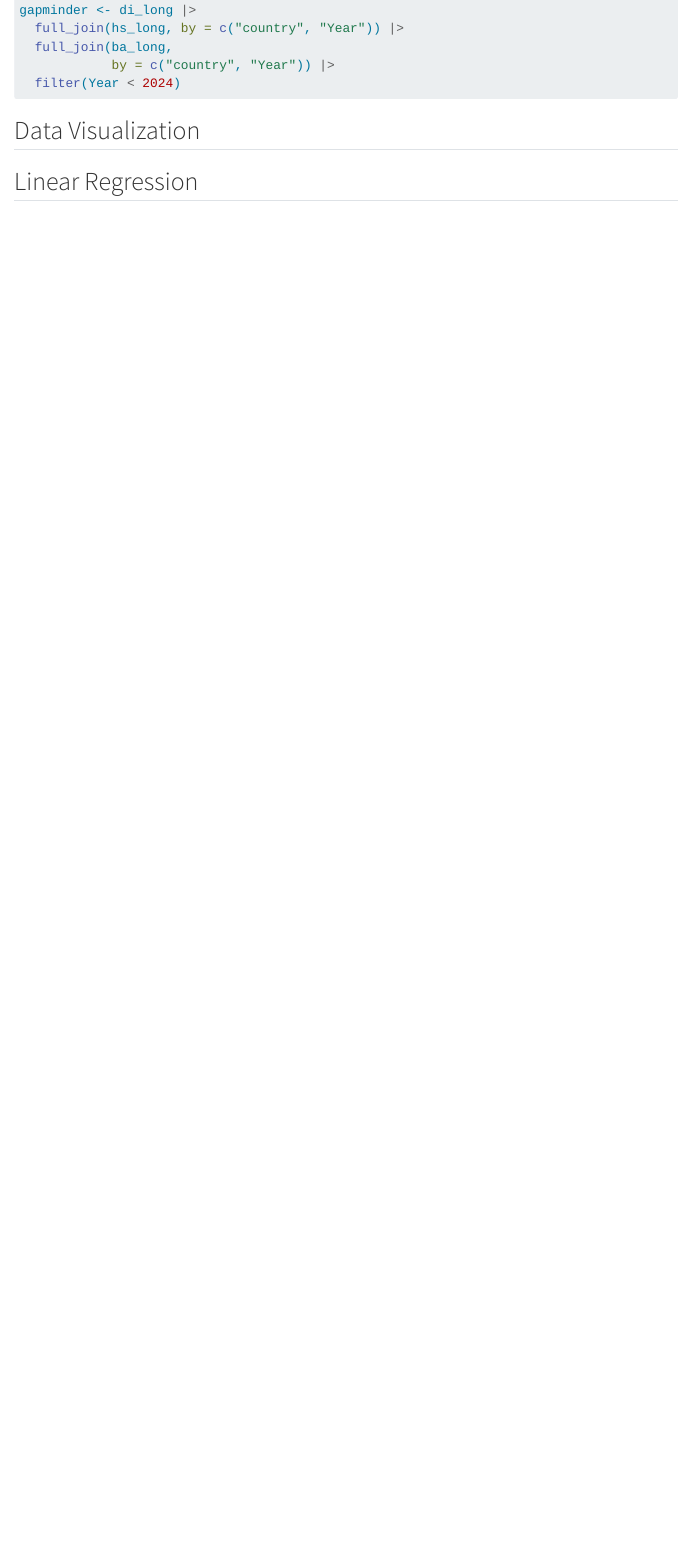
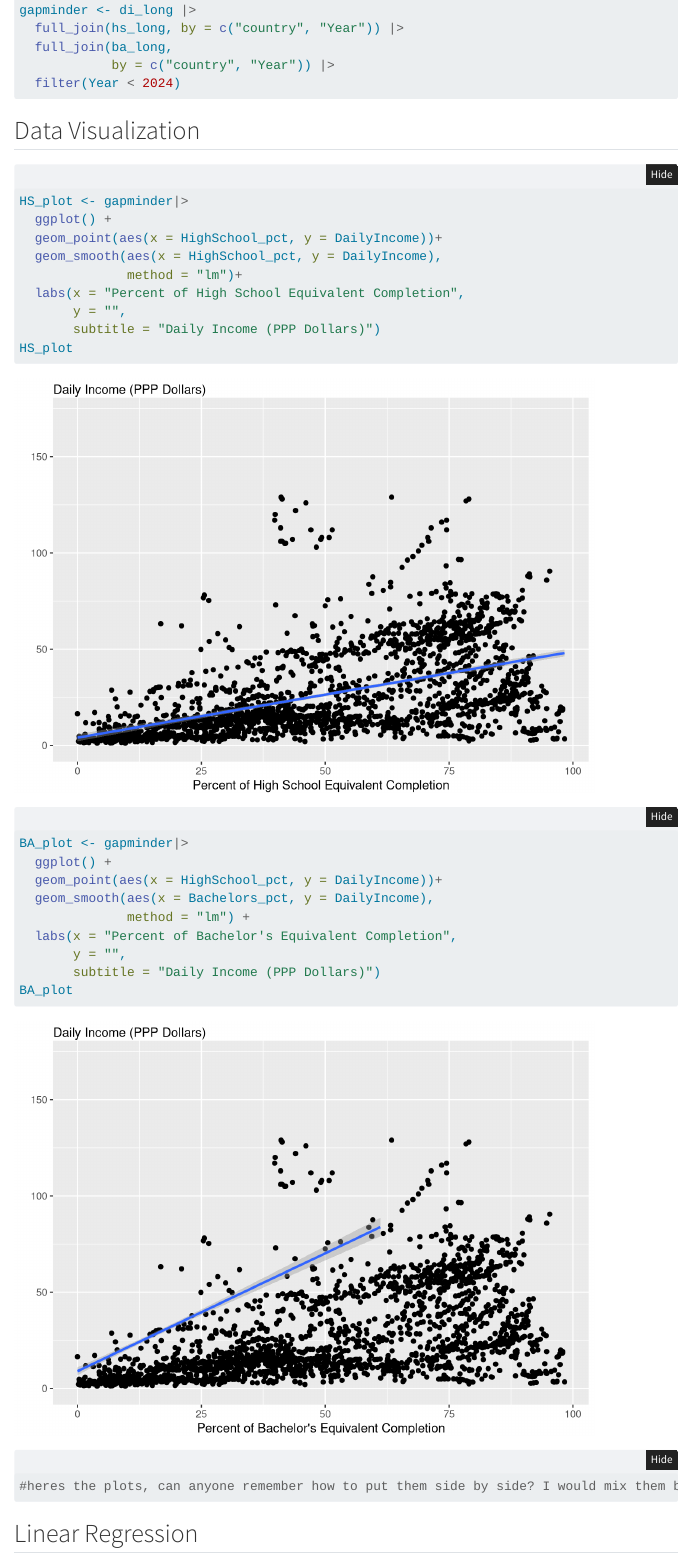
Before and after one commit to efstokes/PROJECT_331, a Quarto document (project_proposal.qmd): the page in a window 1100 px wide, from 1340 px down. Rendered offline with R 4.5, knitr and Pandoc in place of Quarto, with nearby package versions; folded parts are opened; menus at the side of the page are left out.

Commit message:
Plots started, could use a TON of work..

````diff
--- a/project_proposal.qmd
+++ b/project_proposal.qmd
@@ -76,7 +76,27 @@ gapminder <- di_long |>
 ## Data Visualization
 
 ```{r}
+HS_plot <- gapminder|>
+  ggplot() +
+  geom_point(aes(x = HighSchool_pct, y = DailyIncome))+
+  geom_smooth(aes(x = HighSchool_pct, y = DailyIncome),
+              method = "lm")+
+  labs(x = "Percent of High School Equivalent Completion",
+       y = "",
+       subtitle = "Daily Income (PPP Dollars)")
+HS_plot
 
+BA_plot <- gapminder|>
+  ggplot() +
+  geom_point(aes(x = HighSchool_pct, y = DailyIncome))+
+  geom_smooth(aes(x = Bachelors_pct, y = DailyIncome),
+              method = "lm") +
+  labs(x = "Percent of Bachelor's Equivalent Completion",
+       y = "",
+       subtitle = "Daily Income (PPP Dollars)")
+BA_plot
+
+#heres the plots, can anyone remember how to put them side by side? I would mix them but like that would be a mess
 ```
 
 ## Linear Regression
````
